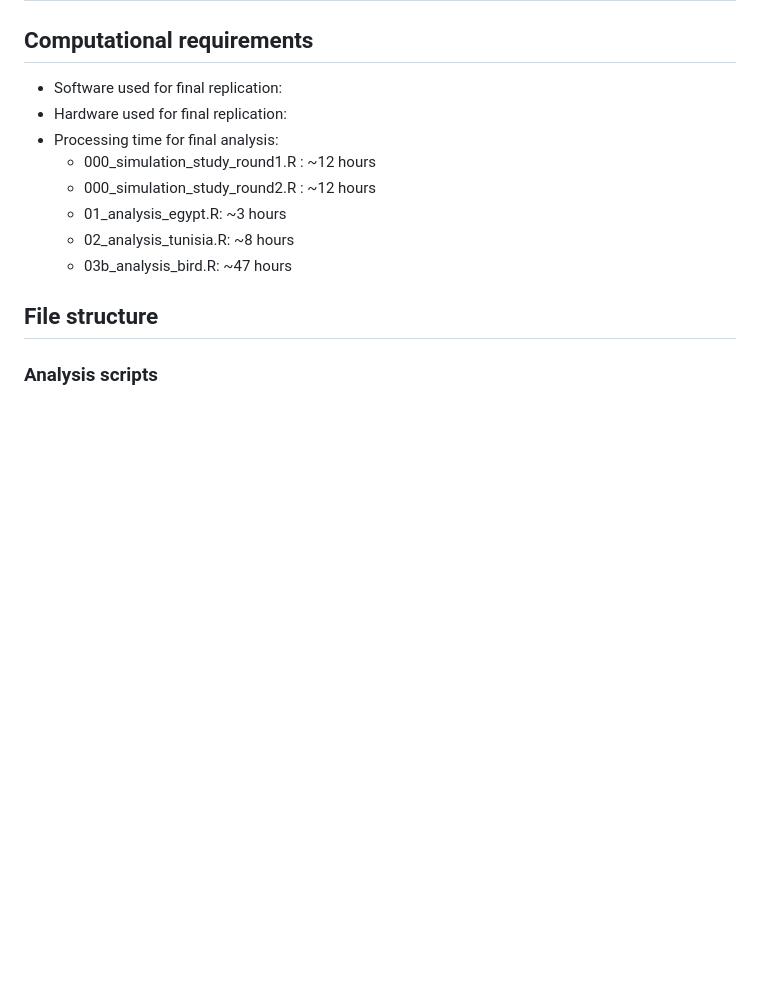
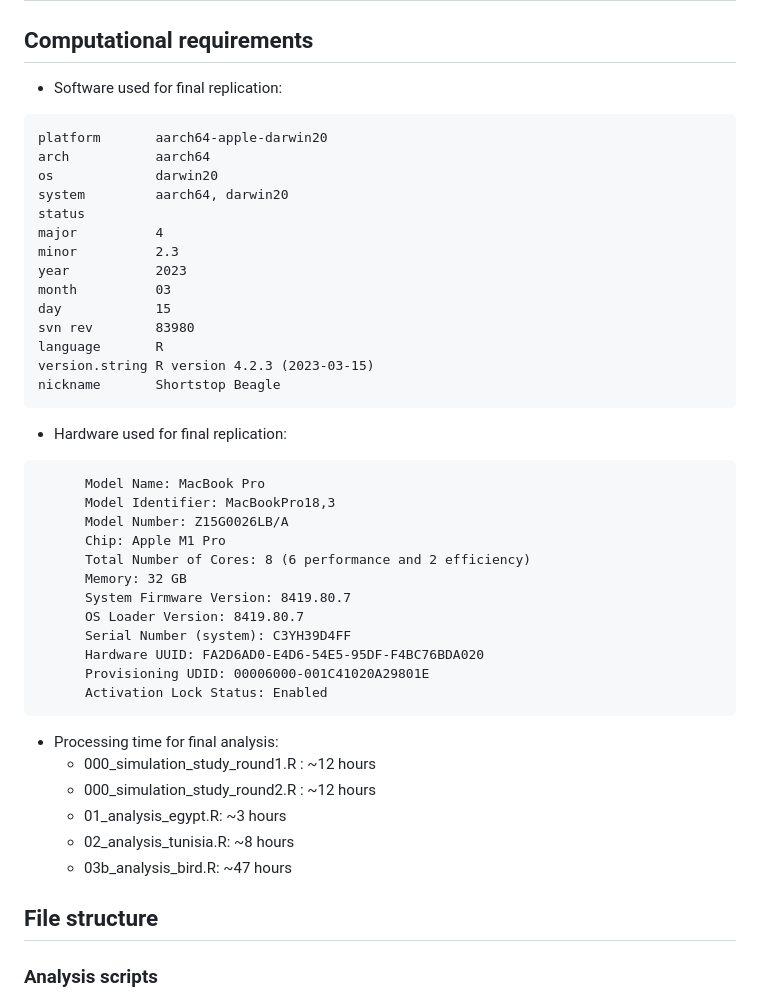
Before and after one commit to cjbarrie/bayesian-extreme, a Markdown page: README.md, the part around the change. Rendered like a GitHub page; blank space fills up the shorter version.

````diff
--- a/README.md
+++ b/README.md
@@ -155,7 +155,41 @@ Here's a markdown table with two columns, one for the variable name, and one for
 ## Computational requirements
 
 -   Software used for final replication:
+
+```
+platform       aarch64-apple-darwin20
+arch           aarch64
+os             darwin20
+system         aarch64, darwin20
+status
+major          4
+minor          2.3
+year           2023
+month          03
+day            15
+svn rev        83980
+language       R
+version.string R version 4.2.3 (2023-03-15)
+nickname       Shortstop Beagle
+```
+
 -   Hardware used for final replication:
+
+```
+      Model Name: MacBook Pro
+      Model Identifier: MacBookPro18,3
+      Model Number: Z15G0026LB/A
+      Chip: Apple M1 Pro
+      Total Number of Cores: 8 (6 performance and 2 efficiency)
+      Memory: 32 GB
+      System Firmware Version: 8419.80.7
+      OS Loader Version: 8419.80.7
+      Serial Number (system): C3YH39D4FF
+      Hardware UUID: FA2D6AD0-E4D6-54E5-95DF-F4BC76BDA020
+      Provisioning UDID: 00006000-001C41020A29801E
+      Activation Lock Status: Enabled
+```
+
 -   Processing time for final analysis:
     -   000_simulation_study_round1.R : \~12 hours
     -   000_simulation_study_round2.R : \~12 hours
````
